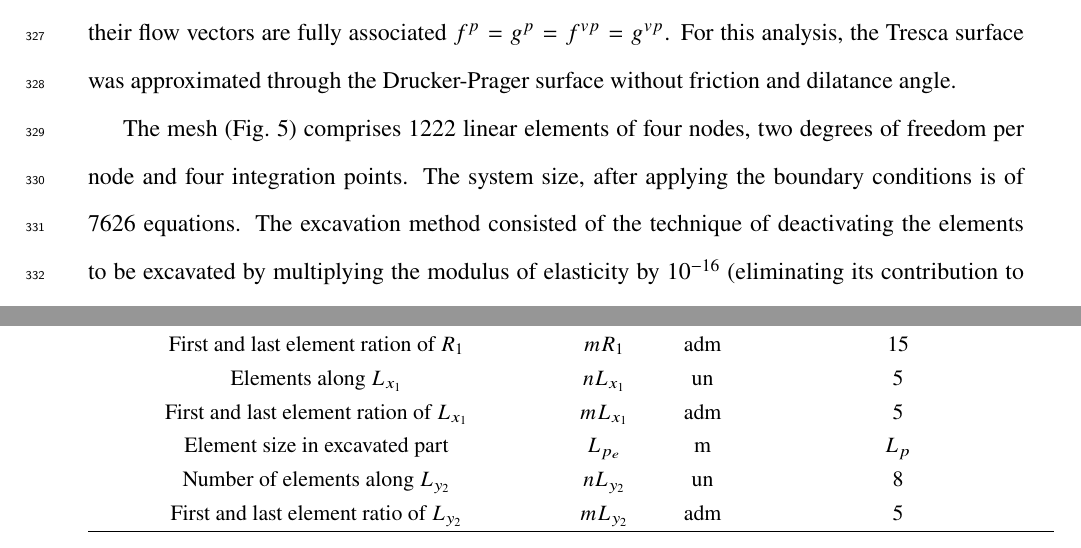
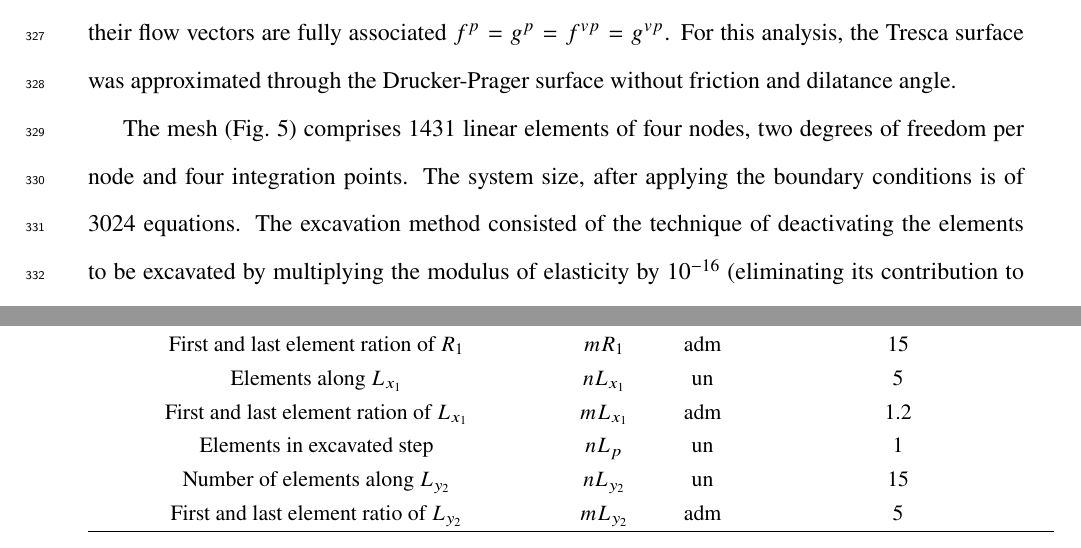
Before and after one commit to felquevedo/2021-11-16-International-Journal-of-Geomechanics, a LaTeX document (ascexmpl-new.tex): two parts of pages 16 and 23 of 32, joined at a grey line, cut so that both start at the same text. Compiled offline with pdfLaTeX.

Commit message:
Update ajustes

```diff
--- a/ascexmpl-new.tex
+++ b/ascexmpl-new.tex
@@ -502,7 +502,7 @@ Before proceeding to the model validation, it is emphasized that the momentum ba
 
 As validation, a comparison will be made with the analytical and numerical solutions deduced by \cite{piepi1995} for a perfect elastoplastic-viscoplastic model with Tresca’s criterion applied to deep clay rock mass. This analytical solution was chosen because it uses the same association principle as in Fig.~\ref{reological_scheme}. Furthermore, it is considered the same surface for plasticity and viscoplasticity, and their flow vectors are fully associated  $f^p = g^{p} = f^{vp} = g^{vp}$. For this analysis, the Tresca surface was approximated through the Drucker-Prager surface without friction and dilatance angle.
 
-The mesh (Fig.~\ref{malhaAXI}) comprises 1222 linear elements of four nodes, two degrees of freedom per node and four integration points. The system size, after applying the boundary conditions is of 7626 equations. The excavation method consisted of the technique of deactivating the elements to be excavated by multiplying the modulus of elasticity by $10^{-16}$ (eliminating its contribution to the stiffness matrix) and making the stresses to zero in the Gauss points during the integration of internal forces. The geometric parameters are in Tab.~\ref{parametros_AXI}. The FEM model in ANSYS APDL script can be found in \citeN{Quevedo2021}.
+The mesh (Fig.~\ref{malhaAXI}) comprises 1431 linear elements of four nodes, two degrees of freedom per node and four integration points. The system size, after applying the boundary conditions is of 3024 equations. The excavation method consisted of the technique of deactivating the elements to be excavated by multiplying the modulus of elasticity by $10^{-16}$ (eliminating its contribution to the stiffness matrix) and making the stresses to zero in the Gauss points during the integration of internal forces. The geometric parameters are in Tab.~\ref{parametros_AXI}. The FEM model in ANSYS APDL script can be found in \citeN{Quevedo2021}.
 
 \begin{figure}
 	\centering
@@ -550,4 +550,3 @@ The mesh (Fig.~\ref{malhaAXI}) comprises 1222 linear elements of four nodes, two
 		Elements along $R_1$ & $nR_{1}$ & un & 15 \\
 		First and last element ration of $R_1$ & $mR_{1}$ & adm & 15 \\
 		Elements along $L_{x_1}$ & $nL_{x_1}$ & un & 5 \\
-		First and last element ration of $L_{x_1}$ & $mL_{x_1}$ & adm & 5 \\
@@ -556,3 +554,5 @@ The mesh (Fig.~\ref{malhaAXI}) comprises 1222 linear elements of four nodes, two
+		Elements in excavated step & $nL_{p}$ & un & 1 \\
+		Number of elements along $L_{y_2}$ & $nL_{y_2}$ & un & 15 \\
 		First and last element ratio of $L_{y_2}$ & $mL_{y_2}$ & adm & 5 \\
 		\hline
 	\end{tabular}
```
Also changed, not shown: FIG1.svg, FIG5.pdf, FIG5.svg, FIG6.svg, FIG7.pdf, FIG7.svg, ascexmpl-new.pdf, ascexmpl-new.tex (5 more changed lines), 2 other files.
